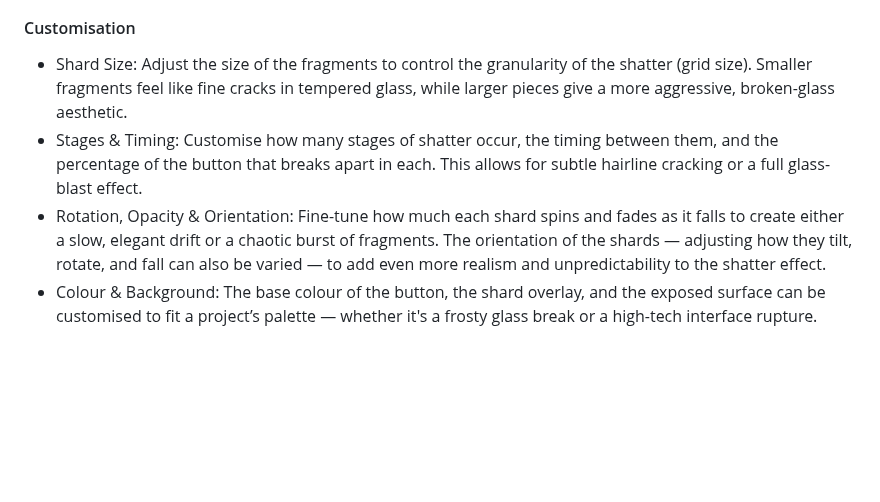
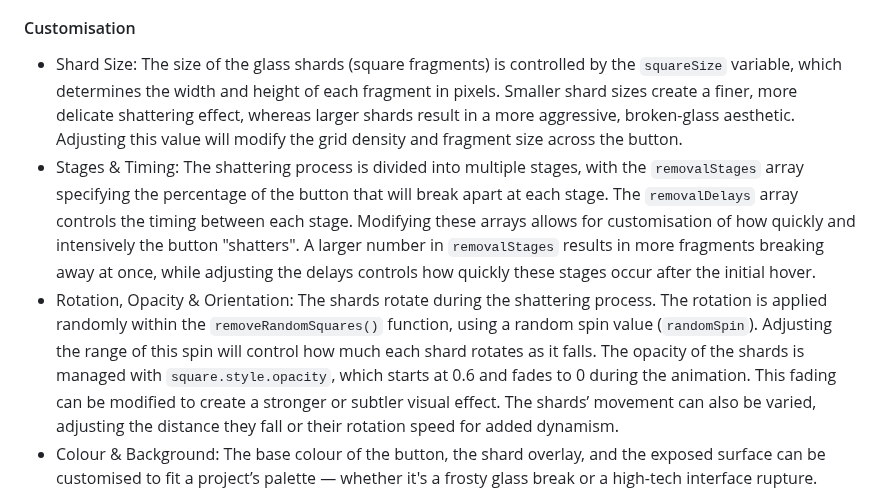
Before and after one commit to SasanTazayoni/Advanced-Button-Hover-Animations, a Markdown page: README.md, the part around the change. GitHub-like rendering; blank space fills up the shorter version.

Commit message:
Adjust description for Shatter button in README

````diff
--- a/README.md
+++ b/README.md
@@ -311,9 +311,9 @@ The effect unfolds in three dynamic stages, where randomly chosen squares detach
 
 #### Customisation
 
-* Shard Size: Adjust the size of the fragments to control the granularity of the shatter (grid size). Smaller fragments feel like fine cracks in tempered glass, while larger pieces give a more aggressive, broken-glass aesthetic.
-* Stages & Timing: Customise how many stages of shatter occur, the timing between them, and the percentage of the button that breaks apart in each. This allows for subtle hairline cracking or a full glass-blast effect.
-* Rotation, Opacity & Orientation: Fine-tune how much each shard spins and fades as it falls to create either a slow, elegant drift or a chaotic burst of fragments. The orientation of the shards — adjusting how they tilt, rotate, and fall can also be varied — to add even more realism and unpredictability to the shatter effect.
+* Shard Size: The size of the glass shards (square fragments) is controlled by the ```squareSize``` variable, which determines the width and height of each fragment in pixels. Smaller shard sizes create a finer, more delicate shattering effect, whereas larger shards result in a more aggressive, broken-glass aesthetic. Adjusting this value will modify the grid density and fragment size across the button.
+* Stages & Timing: The shattering process is divided into multiple stages, with the ```removalStages``` array specifying the percentage of the button that will break apart at each stage. The ```removalDelays``` array controls the timing between each stage. Modifying these arrays allows for customisation of how quickly and intensively the button "shatters". A larger number in ```removalStages``` results in more fragments breaking away at once, while adjusting the delays controls how quickly these stages occur after the initial hover.
+* Rotation, Opacity & Orientation: The shards rotate during the shattering process. The rotation is applied randomly within the ```removeRandomSquares()``` function, using a random spin value (```randomSpin```). Adjusting the range of this spin will control how much each shard rotates as it falls. The opacity of the shards is managed with ```square.style.opacity```, which starts at 0.6 and fades to 0 during the animation. This fading can be modified to create a stronger or subtler visual effect. The shards’ movement can also be varied, adjusting the distance they fall or their rotation speed for added dynamism.
 * Colour & Background: The base colour of the button, the shard overlay, and the exposed surface can be customised to fit a project’s palette — whether it's a frosty glass break or a high-tech interface rupture.
 
 The Shatter button adds a visceral, glass-breaking moment to a UI, capturing attention with tactile realism and visual drama. It’s perfect for calls to action or destructive-themed interactions, offering a unique blend of style, responsiveness, and interactivity. Whether used sparingly or boldly, it creates a striking first impression — like cracking open a moment of impact.
````
